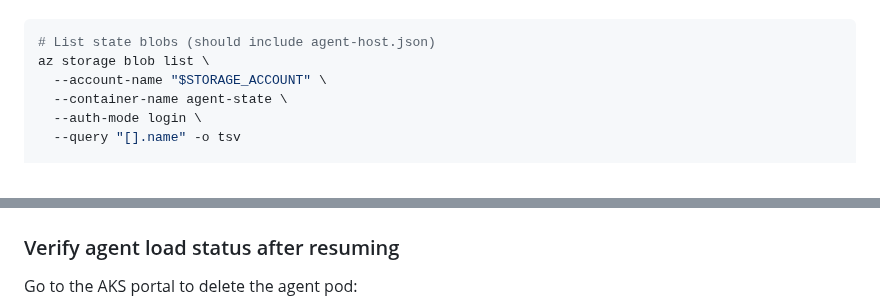
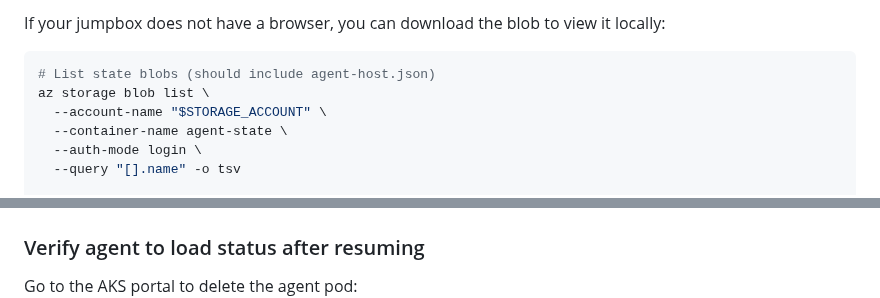
Before and after one commit to oxcp/ainotes, a Markdown page: agenthost/module-03/README.md, 2 parts joined by grey strips. Rendered like a GitHub page.

Commit message:
docs: Enhance clarity in Module 3 README regarding script confirmation and blob content verification

````diff
--- a/agenthost/module-03/README.md
+++ b/agenthost/module-03/README.md
@@ -303,4 +304,5 @@ After several rounds of chat, verify the conversation state is persisted in the
 
+If your jumpbox does not have a browser, you can download the blob to view it locally:
 ```bash
 # List state blobs (should include agent-host.json)
 az storage blob list \
@@ -403,7 +401,7 @@ Go to the Foundry portal, in your Foundry project, go to the Agents tab, you sho
 
 ![module-03-agent-in-foundry-portal](../pic/module-03-agent-in-foundry-portal.png)
 
-### Verify agent load status after resuming
+### Verify agent to load status after resuming
 
 Go to the AKS portal to delete the agent pod:
 ![module-03-delete-agent-pod-to-verify-load-state](../pic/module-03-delete-agent-pod-to-verify-load-state.png)
````
Also changed, not shown: other parts of agenthost/module-03/README.md (+3 -6 lines).
